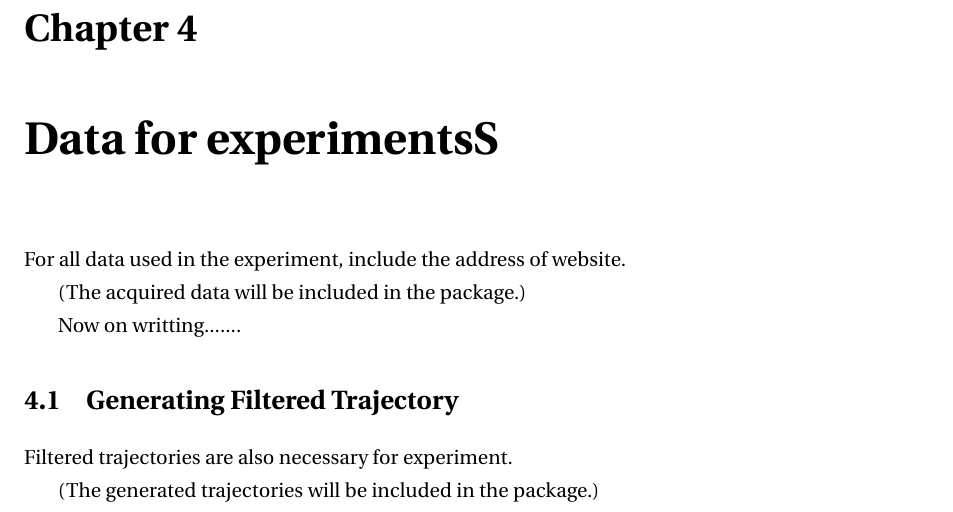
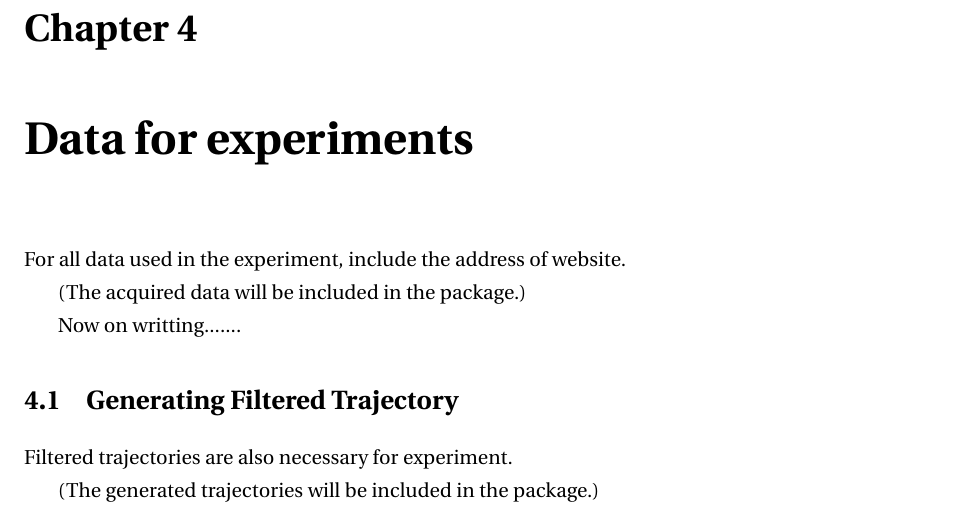
Before and after one commit to corydoras69dev/gail-driver, a LaTeX document (doc/user_manual/user_manual.tex): part of page 12 of 13, cut so that both start at the same text. Compiled offline with pdfLaTeX.

Commit message:
update. user manual.

```diff
--- a/doc/user_manual/user_manual.tex
+++ b/doc/user_manual/user_manual.tex
@@ -591,7 +591,7 @@ JULIA modules are premised on github.
 Here will show how to register to github and download from githib.
 
 
-\chapter{Data for experimentsS}
+\chapter{Data for experiments}
 
 For all data used in the experiment, include the address of website.
 
```
